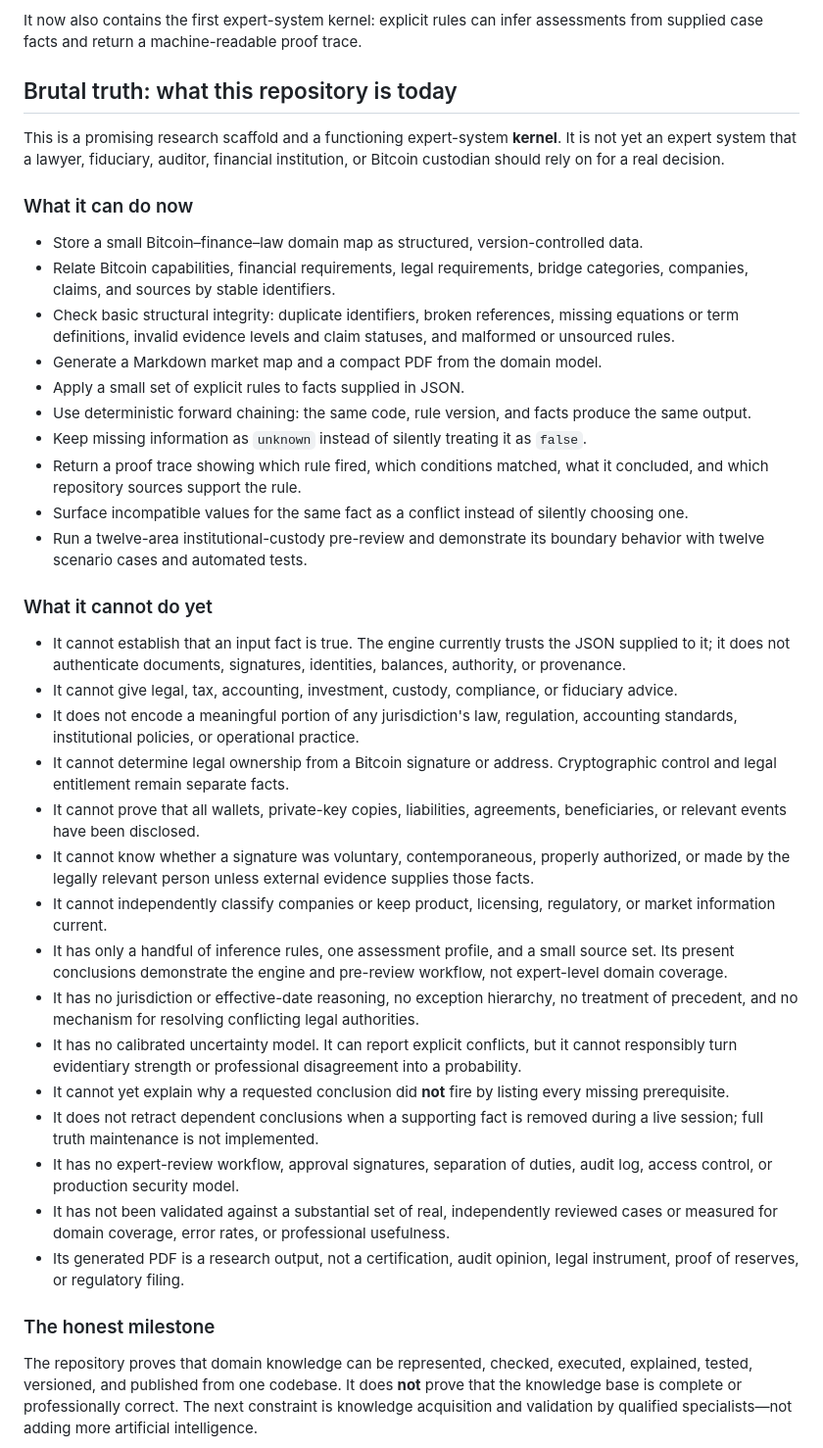
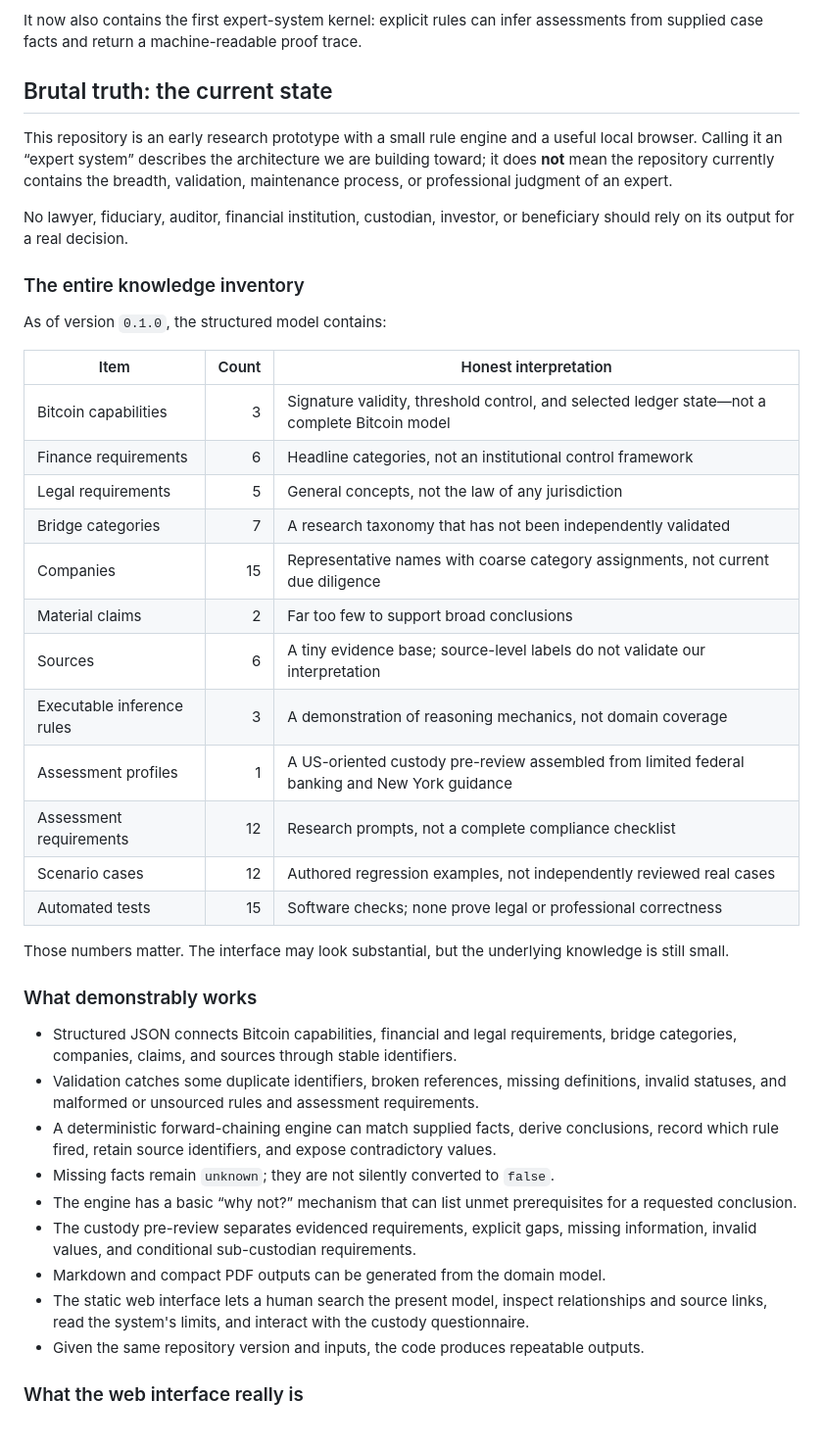
Before and after one commit to bitkojine/bitcoin-bridge-research, a Markdown page: README.md, the part around one of its changes. Shown at 98% size. Drawn GitHub-style.

Commit message:
Document the repository's true current limits

```diff
--- a/README.md
+++ b/README.md
@@ -6,41 +6,44 @@ The repository is the research engine. Versioned PDF papers are compiled outputs
 
 It now also contains the first expert-system kernel: explicit rules can infer assessments from supplied case facts and return a machine-readable proof trace.
 
-## Brutal truth: what this repository is today
+## Brutal truth: the current state
 
-This is a promising research scaffold and a functioning expert-system **kernel**. It is not yet an expert system that a lawyer, fiduciary, auditor, financial institution, or Bitcoin custodian should rely on for a real decision.
+This repository is an early research prototype with a small rule engine and a useful local browser. Calling it an “expert system” describes the architecture we are building toward; it does **not** mean the repository currently contains the breadth, validation, maintenance process, or professional judgment of an expert.
 
-### What it can do now
+No lawyer, fiduciary, auditor, financial institution, custodian, investor, or beneficiary should rely on its output for a real decision.
 
-- Store a small Bitcoin–finance–law domain map as structured, version-controlled data.
-- Relate Bitcoin capabilities, financial requirements, legal requirements, bridge categories, companies, claims, and sources by stable identifiers.
-- Check basic structural integrity: duplicate identifiers, broken references, missing equations or term definitions, invalid evidence levels and claim statuses, and malformed or unsourced rules.
-- Generate a Markdown market map and a compact PDF from the domain model.
-- Apply a small set of explicit rules to facts supplied in JSON.
-- Use deterministic forward chaining: the same code, rule version, and facts produce the same output.
-- Keep missing information as `unknown` instead of silently treating it as `false`.
-- Return a proof trace showing which rule fired, which conditions matched, what it concluded, and which repository sources support the rule.
-- Surface incompatible values for the same fact as a conflict instead of silently choosing one.
-- Run a twelve-area institutional-custody pre-review and demonstrate its boundary behavior with twelve scenario cases and automated tests.
+### The entire knowledge inventory
 
-### What it cannot do yet
+As of version `0.1.0`, the structured model contains:
 
-- It cannot establish that an input fact is true. The engine currently trusts the JSON supplied to it; it does not authenticate documents, signatures, identities, balances, authority, or provenance.
-- It cannot give legal, tax, accounting, investment, custody, compliance, or fiduciary advice.
-- It does not encode a meaningful portion of any jurisdiction's law, regulation, accounting standards, institutional policies, or operational practice.
-- It cannot determine legal ownership from a Bitcoin signature or address. Cryptographic control and legal entitlement remain separate facts.
-- It cannot prove that all wallets, private-key copies, liabilities, agreements, beneficiaries, or relevant events have been disclosed.
-- It cannot know whether a signature was voluntary, contemporaneous, properly authorized, or made by the legally relevant person unless external evidence supplies those facts.
-- It cannot independently classify companies or keep product, licensing, regulatory, or market information current.
-- It has only a handful of inference rules, one assessment profile, and a small source set. Its present conclusions demonstrate the engine and pre-review workflow, not expert-level domain coverage.
-- It has no jurisdiction or effective-date reasoning, no exception hierarchy, no treatment of precedent, and no mechanism for resolving conflicting legal authorities.
-- It has no calibrated uncertainty model. It can report explicit conflicts, but it cannot responsibly turn evidentiary strength or professional disagreement into a probability.
-- It cannot yet explain why a requested conclusion did **not** fire by listing every missing prerequisite.
-- It does not retract dependent conclusions when a supporting fact is removed during a live session; full truth maintenance is not implemented.
-- It has no expert-review workflow, approval signatures, separation of duties, audit log, access control, or production security model.
-- It has not been validated against a substantial set of real, independently reviewed cases or measured for domain coverage, error rates, or professional usefulness.
-- Its generated PDF is a research output, not a certification, audit opinion, legal instrument, proof of reserves, or regulatory filing.
+| Item | Count | Honest interpretation |
+| --- | ---: | --- |
+| Bitcoin capabilities | 3 | Signature validity, threshold control, and selected ledger state—not a complete Bitcoin model |
+| Finance requirements | 6 | Headline categories, not an institutional control framework |
+| Legal requirements | 5 | General concepts, not the law of any jurisdiction |
+| Bridge categories | 7 | A research taxonomy that has not been independently validated |
+| Companies | 15 | Representative names with coarse category assignments, not current due diligence |
+| Material claims | 2 | Far too few to support broad conclusions |
+| Sources | 6 | A tiny evidence base; source-level labels do not validate our interpretation |
+| Executable inference rules | 3 | A demonstration of reasoning mechanics, not domain coverage |
+| Assessment profiles | 1 | A US-oriented custody pre-review assembled from limited federal banking and New York guidance |
+| Assessment requirements | 12 | Research prompts, not a complete compliance checklist |
+| Scenario cases | 12 | Authored regression examples, not independently reviewed real cases |
+| Automated tests | 15 | Software checks; none prove legal or professional correctness |
 
-### The honest milestone
+Those numbers matter. The interface may look substantial, but the underlying knowledge is still small.
 
-The repository proves that domain knowledge can be represented, checked, executed, explained, tested, versioned, and published from one codebase. It does **not** prove that the knowledge base is complete or professionally correct. The next constraint is knowledge acquisition and validation by qualified specialists—not adding more artificial intelligence.
+### What demonstrably works
+
+- Structured JSON connects Bitcoin capabilities, financial and legal requirements, bridge categories, companies, claims, and sources through stable identifiers.
+- Validation catches some duplicate identifiers, broken references, missing definitions, invalid statuses, and malformed or unsourced rules and assessment requirements.
+- A deterministic forward-chaining engine can match supplied facts, derive conclusions, record which rule fired, retain source identifiers, and expose contradictory values.
+- Missing facts remain `unknown`; they are not silently converted to `false`.
+- The engine has a basic “why not?” mechanism that can list unmet prerequisites for a requested conclusion.
+- The custody pre-review separates evidenced requirements, explicit gaps, missing information, invalid values, and conditional sub-custodian requirements.
+- Markdown and compact PDF outputs can be generated from the domain model.
+- The static web interface lets a human search the present model, inspect relationships and source links, read the system's limits, and interact with the custody questionnaire.
+- Given the same repository version and inputs, the code produces repeatable outputs.
+
+### What the web interface really is
+
```
Also changed, not shown: other parts of README.md (+45 -0 lines).
